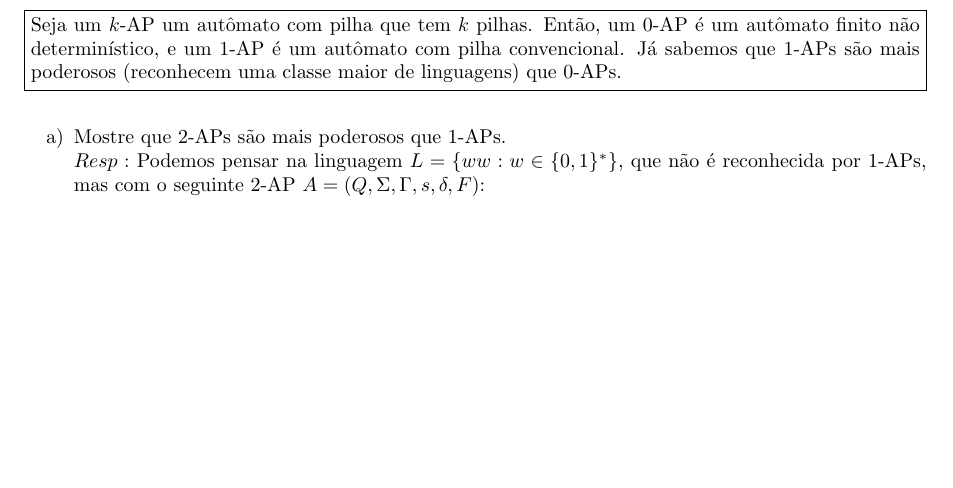
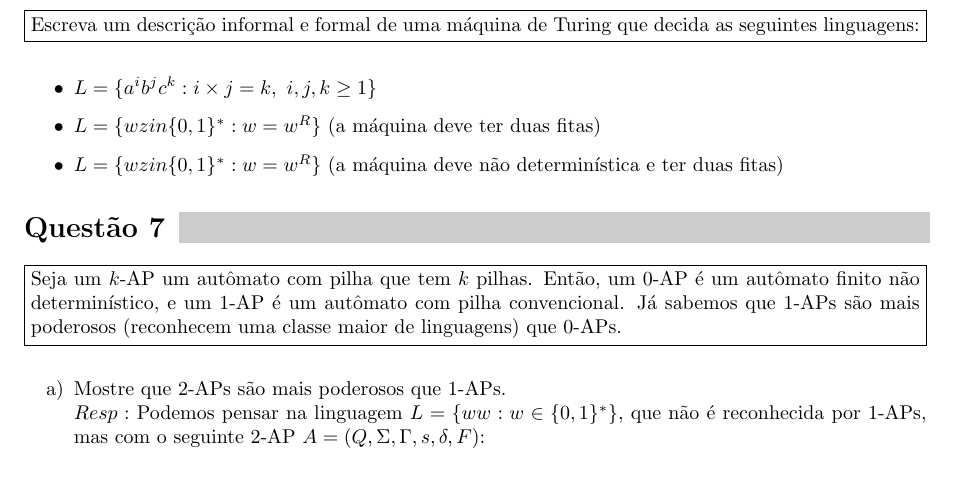
Before and after one commit to antfobe/ime, a LaTeX problem sheet (texes/MAC4722_L7.tex): part of page 5 of 6, cut at the place of the change, the shorter picture padded with empty space. Compiled offline with pdfLaTeX.

Commit message:
MAC4722L7E6 started

```diff
--- a/texes/MAC4722_L7.tex
+++ b/texes/MAC4722_L7.tex
@@ -202,6 +202,16 @@ com as subcadeias u, v, x, y e z, de tal modo que
 
 \pagebreak
 
+\problem*{6}
+\question{Escreva um descrição informal e formal de uma máquina de Turing que decida as seguintes linguagens:}
+	\begin{itemize}
+		\item $L = \{a^ib^jc^k: i \times j = k,\ i,j,k \geq 1\}$
+
+		\item $L = \{w zin \{0,1\}^*: w = w^R\}$ (a máquina deve ter duas fitas)
+
+		\item $L = \{w zin \{0,1\}^*: w = w^R\}$ (a máquina deve não determinística e ter duas fitas)
+	\end{itemize}
+
 \problem*{7}
 \question{Seja um $k$-AP um autômato com pilha que tem $k$ pilhas. Então, um $0$-AP é um
 autômato finito não determinístico, e um $1$-AP é um autômato com pilha convencional. Já sabemos que $1$-APs são mais poderosos (reconhecem uma classe maior de linguagens) que $0$-APs.}
```
